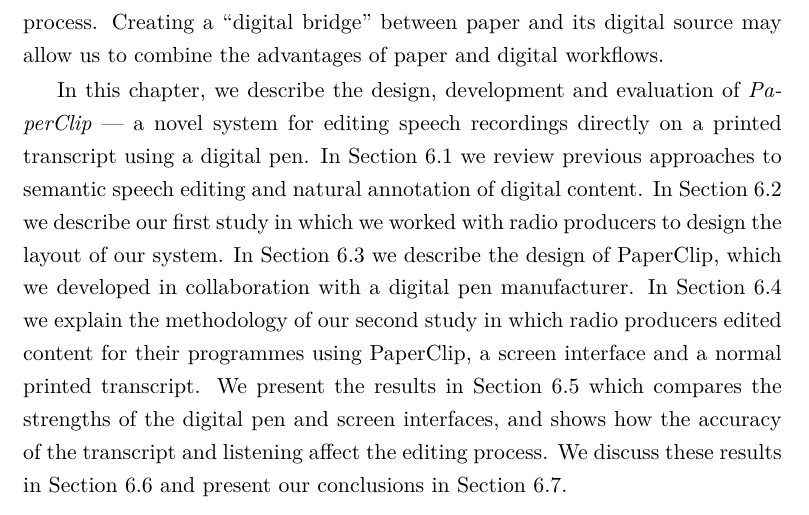
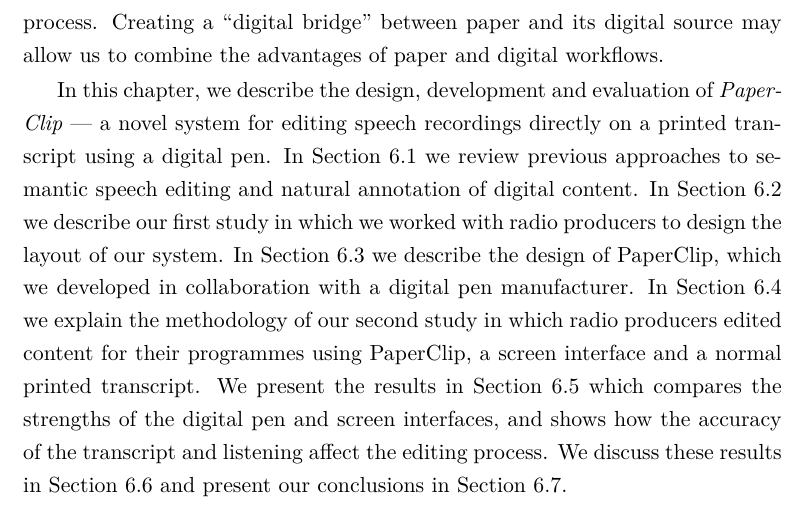
Before and after one commit to chrisbaume/thesis, a LaTeX thesis (main.tex, which reads chp6.tex): part of page 140 of 192, cut so that both start at the same text. Compiled offline with pdfLaTeX.

Commit message:
Added discretionary hyphen

```diff
--- a/chp6.tex
+++ b/chp6.tex
@@ -33,7 +33,7 @@
 %Furthermore, by linking the paper annotations to audio edit commands, the paper transcript could be used to directly
 %edit the audio content.
 
-In this chapter, we describe the design, development and evaluation of \textit{PaperClip} --- a novel system for editing
+In this chapter, we describe the design, development and evaluation of \textit{Paper\-Clip} --- a novel system for editing
 speech recordings directly on a printed transcript using a digital pen.  In Section~\ref{sec:paper-background} we
 review previous approaches to semantic speech editing and natural annotation of digital content. In
 Section~\ref{sec:paper-requirements} we describe our first study in which we worked with radio producers to design the
```
